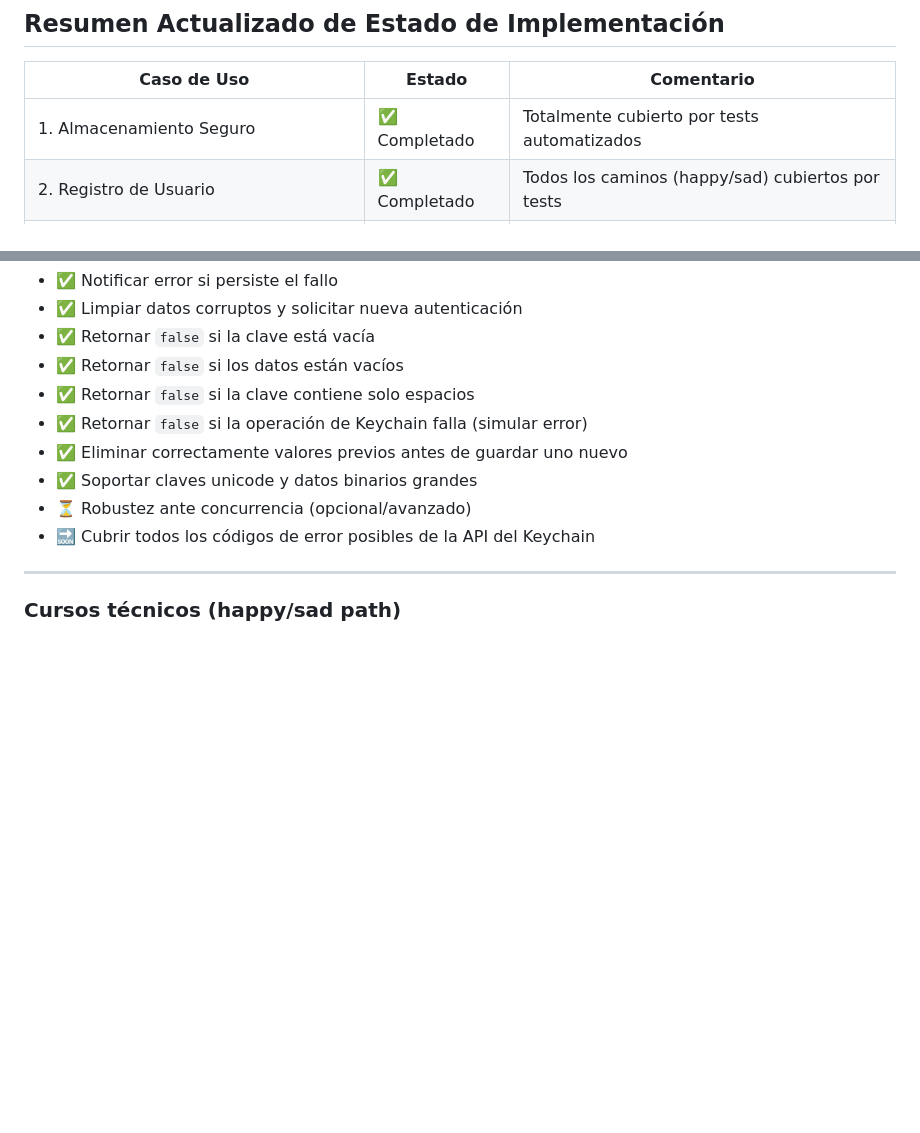
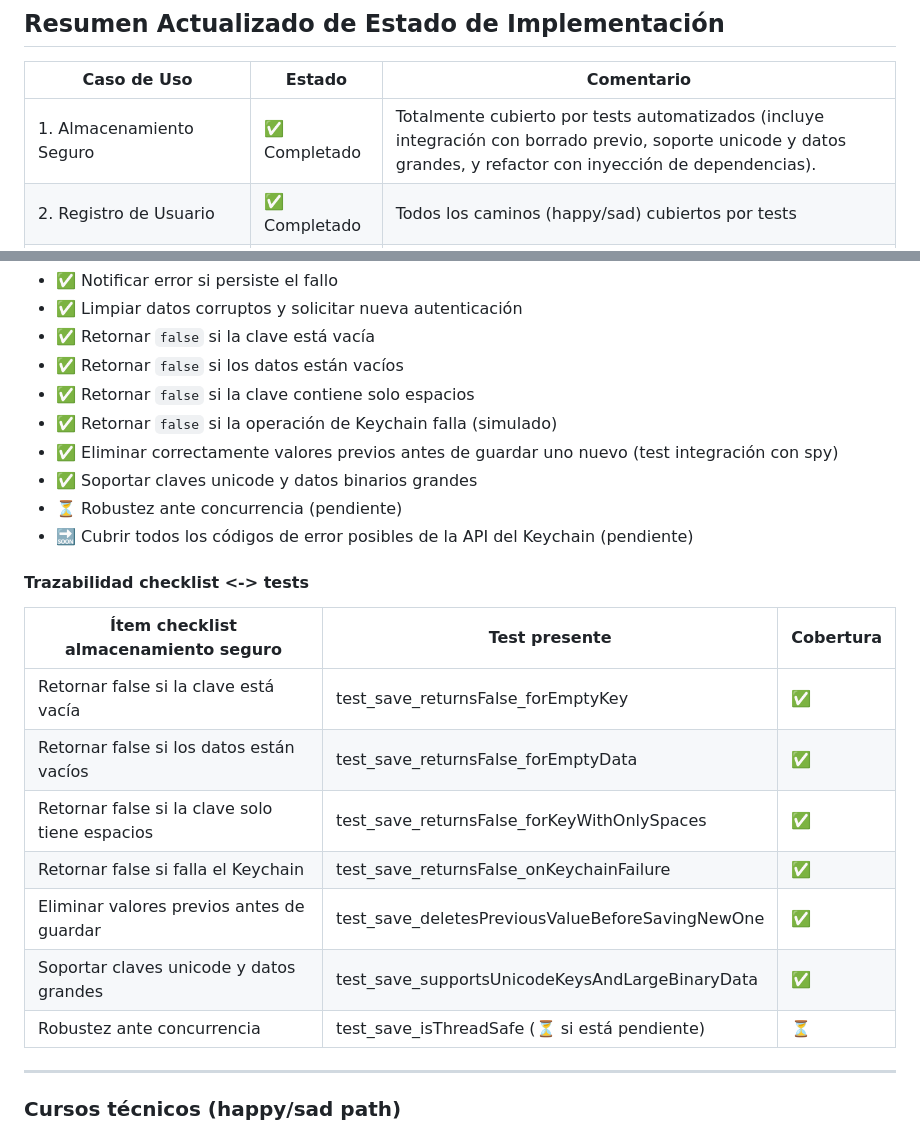
Before and after one commit to essentialdevelopercom/essential-feed-case-study, a Markdown page: docs/BDD-Security-Features.md, 2 parts joined by grey strips. GitHub-like rendering; blank space fills up the shorter version.

Commit message:
docs: update BDD to reflect full Keychain secure storage coverage, integration test with spy, unicode/large data support, and DI refactor

```diff
--- a/docs/BDD-Security-Features.md
+++ b/docs/BDD-Security-Features.md
@@ -37,7 +37,7 @@
 
 | Caso de Uso                                 | Estado             | Comentario                                       |
 |---------------------------------------------|--------------------|--------------------------------------------------|
-| 1. Almacenamiento Seguro                    | ✅ Completado      | Totalmente cubierto por tests automatizados      |
+| 1. Almacenamiento Seguro                    | ✅ Completado      | Totalmente cubierto por tests automatizados (incluye integración con borrado previo, soporte unicode y datos grandes, y refactor con inyección de dependencias). |
 | 2. Registro de Usuario                      | ✅ Completado      | Todos los caminos (happy/sad) cubiertos por tests|
 | 3. Autenticación de Usuario                 | ⏳ En progreso     | Solo cubiertos: token seguro y error credenciales|
 | 4. Gestión de Token Expirado                | 🔜 Siguiente       | Sin tests, pendiente de implementar              |
@@ -96,11 +96,23 @@ _(Solo referencia para QA/negocio. El avance se marca únicamente en el checklis
 - ✅ Retornar `false` si la clave está vacía
 - ✅ Retornar `false` si los datos están vacíos
 - ✅ Retornar `false` si la clave contiene solo espacios
-- ✅ Retornar `false` si la operación de Keychain falla (simular error)
-- ✅ Eliminar correctamente valores previos antes de guardar uno nuevo
+- ✅ Retornar `false` si la operación de Keychain falla (simulado)
+- ✅ Eliminar correctamente valores previos antes de guardar uno nuevo (test integración con spy)
 - ✅ Soportar claves unicode y datos binarios grandes
-- ⏳ Robustez ante concurrencia (opcional/avanzado)
-- 🔜 Cubrir todos los códigos de error posibles de la API del Keychain
+- ⏳ Robustez ante concurrencia (pendiente)
+- 🔜 Cubrir todos los códigos de error posibles de la API del Keychain (pendiente)
+
+#### Trazabilidad checklist <-> tests
+
+| Ítem checklist almacenamiento seguro            | Test presente                                | Cobertura  |
+|------------------------------------------------|----------------------------------------------|------------|
+| Retornar false si la clave está vacía           | test_save_returnsFalse_forEmptyKey           |    ✅      |
+| Retornar false si los datos están vacíos        | test_save_returnsFalse_forEmptyData          |    ✅      |
+| Retornar false si la clave solo tiene espacios  | test_save_returnsFalse_forKeyWithOnlySpaces  |    ✅      |
+| Retornar false si falla el Keychain             | test_save_returnsFalse_onKeychainFailure     |    ✅      |
+| Eliminar valores previos antes de guardar       | test_save_deletesPreviousValueBeforeSavingNewOne | ✅      |
+| Soportar claves unicode y datos grandes         | test_save_supportsUnicodeKeysAndLargeBinaryData | ✅      |
+| Robustez ante concurrencia                     | test_save_isThreadSafe (⏳ si está pendiente)|    ⏳      |
 
 ---
 
```
